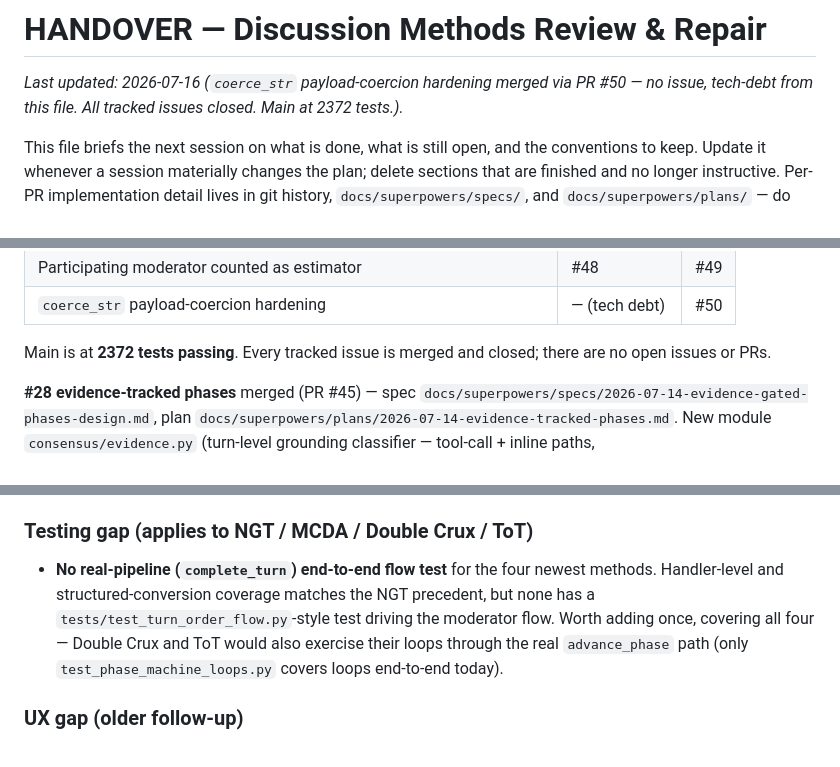
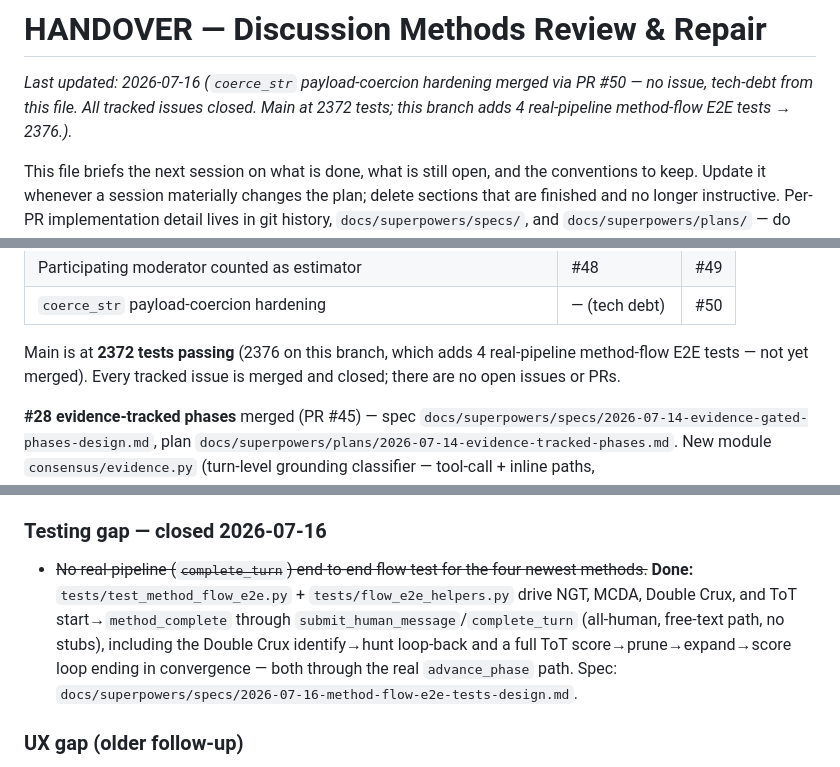
Before and after one commit to hherb/consensus, a Markdown page: HANDOVER.md, 3 parts joined by grey strips. GitHub-like rendering.

Commit message:
docs: close the method-flow E2E testing gap in HANDOVER/ROADMAP

```diff
--- a/HANDOVER.md
+++ b/HANDOVER.md
@@ -2,7 +2,7 @@
 
 _Last updated: 2026-07-16 (`coerce_str` payload-coercion hardening merged via
 PR #50 — no issue, tech-debt from this file. All tracked issues closed. Main
-at 2372 tests.)._
+at 2372 tests; this branch adds 4 real-pipeline method-flow E2E tests → 2376.)._
 
 This file briefs the next session on what is done, what is still open, and
 the conventions to keep. Update it whenever a session materially changes the
@@ -30,8 +30,9 @@ implementation detail lives in git history, `docs/superpowers/specs/`, and
 | Participating moderator counted as estimator | #48 | #49 |
 | `coerce_str` payload-coercion hardening | — (tech debt) | #50 |
 
-Main is at **2372 tests passing**. Every tracked issue is merged and closed;
-there are no open issues or PRs.
+Main is at **2372 tests passing** (2376 on this branch, which adds 4
+real-pipeline method-flow E2E tests — not yet merged). Every tracked issue is
+merged and closed; there are no open issues or PRs.
 
 **#28 evidence-tracked phases** merged (PR #45) —
 spec `docs/superpowers/specs/2026-07-14-evidence-gated-phases-design.md`, plan
@@ -146,15 +147,16 @@ Suite after #29: **2355 passing**. Deferred: family-level model grouping
   its validator — now also on `coerce_str` (a `null` rationale rendered as
   `"None"` in the vote display).
 
-### Testing gap (applies to NGT / MCDA / Double Crux / ToT)
+### Testing gap — closed 2026-07-16
 
-- **No real-pipeline (`complete_turn`) end-to-end flow test** for the four
-  newest methods. Handler-level and structured-conversion coverage matches
-  the NGT precedent, but none has a `tests/test_turn_order_flow.py`-style test
-  driving the moderator flow. Worth adding once, covering all four — Double
-  Crux and ToT would also exercise their loops through the real
-  `advance_phase` path (only `test_phase_machine_loops.py` covers loops
-  end-to-end today).
+- ~~No real-pipeline (`complete_turn`) end-to-end flow test for the four
+  newest methods.~~ **Done:** `tests/test_method_flow_e2e.py` +
+  `tests/flow_e2e_helpers.py` drive NGT, MCDA, Double Crux, and ToT
+  start→`method_complete` through `submit_human_message`/`complete_turn`
+  (all-human, free-text path, no stubs), including the Double Crux
+  identify→hunt loop-back and a full ToT score→prune→expand→score loop
+  ending in convergence — both through the real `advance_phase` path.
+  Spec: `docs/superpowers/specs/2026-07-16-method-flow-e2e-tests-design.md`.
 
 ### UX gap (older follow-up)
 
```
Also changed, not shown: ROADMAP.md (+1 -1 lines).
